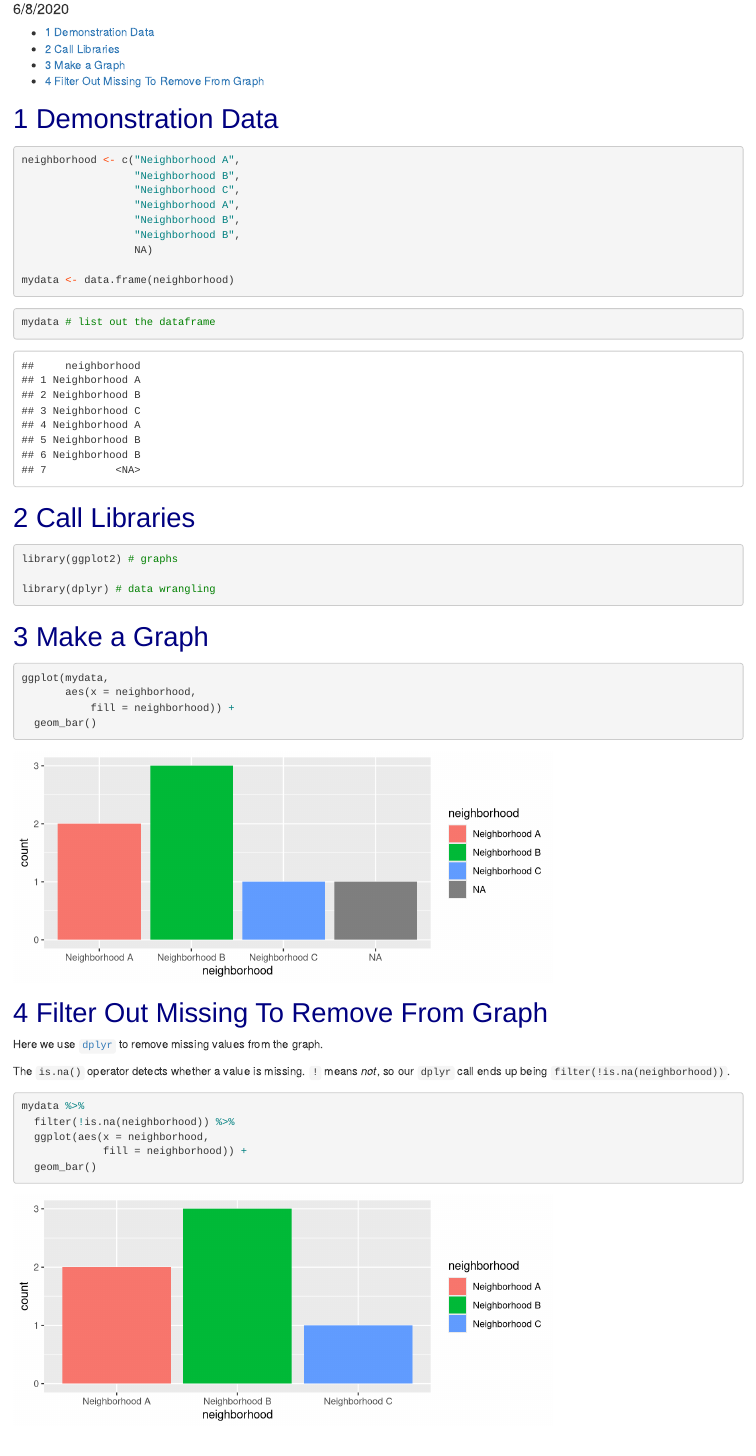
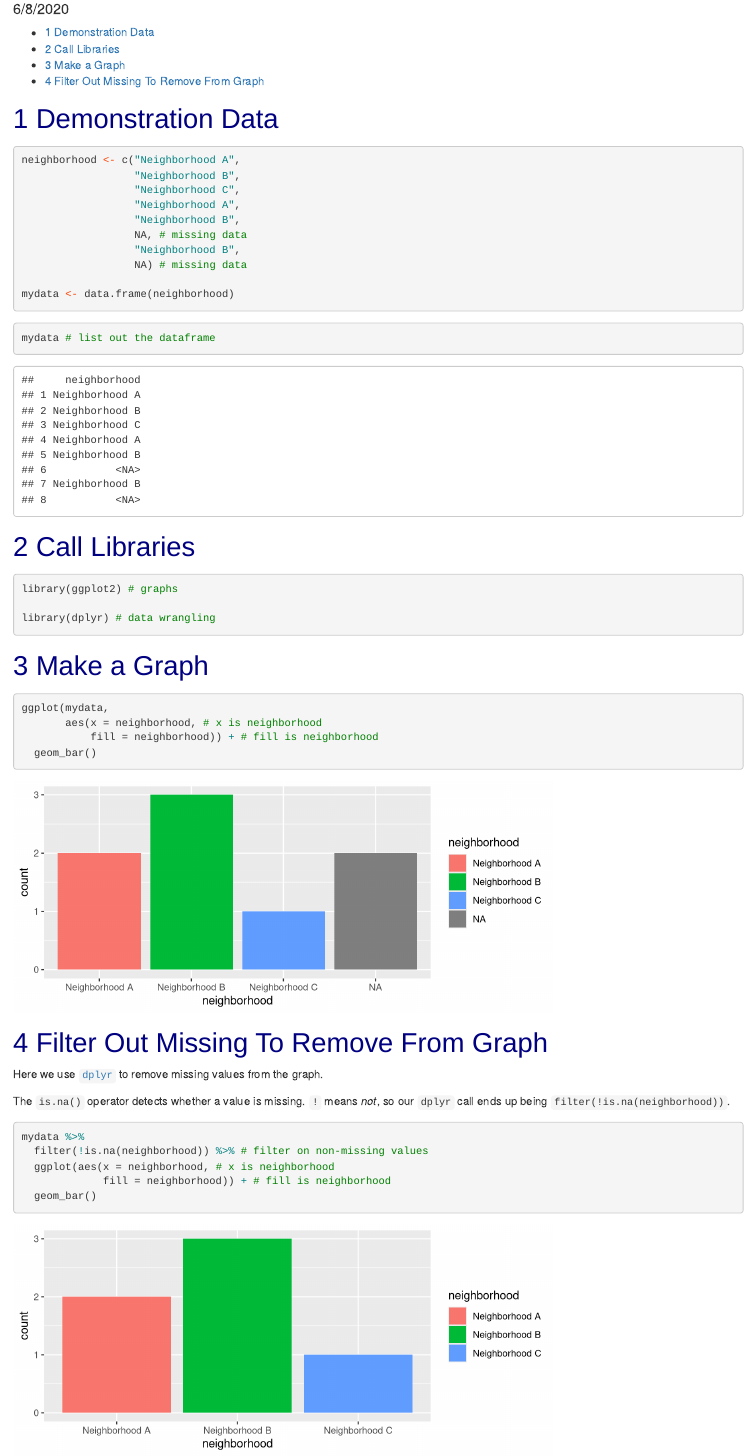
Before and after one commit to agrogan1/newstuff, an R Markdown document (myposts/remove-NA-from-ggplot.Rmd): the page in a window 1100 px wide, from 100 px down. Rendered offline with R 4.5, knitr and Pandoc, with nearby package versions.

Commit message:
clarifications

````diff
--- a/myposts/remove-NA-from-ggplot.Rmd
+++ b/myposts/remove-NA-from-ggplot.Rmd
@@ -28,8 +28,9 @@ neighborhood <- c("Neighborhood A",
                   "Neighborhood C",
                   "Neighborhood A",
                   "Neighborhood B",
+                  NA, # missing data
                   "Neighborhood B",
-                  NA)
+                  NA) # missing data
 
 mydata <- data.frame(neighborhood)
 
@@ -56,8 +57,8 @@ library(dplyr) # data wrangling
 ```{r}
 
 ggplot(mydata,
-       aes(x = neighborhood,
-           fill = neighborhood)) +
+       aes(x = neighborhood, # x is neighborhood
+           fill = neighborhood)) + # fill is neighborhood
   geom_bar()
 
 ```
@@ -70,9 +71,9 @@ The `is.na()` operator detects whether a value is missing. `!` means *not*, so o
 ```{r}
 
 mydata %>%
-  filter(!is.na(neighborhood)) %>%
-  ggplot(aes(x = neighborhood,
-             fill = neighborhood)) +
+  filter(!is.na(neighborhood)) %>% # filter on non-missing values
+  ggplot(aes(x = neighborhood, # x is neighborhood
+             fill = neighborhood)) + # fill is neighborhood
   geom_bar()
 
 ```
````
Also changed, not shown: myposts/remove-NA-from-ggplot.html.
